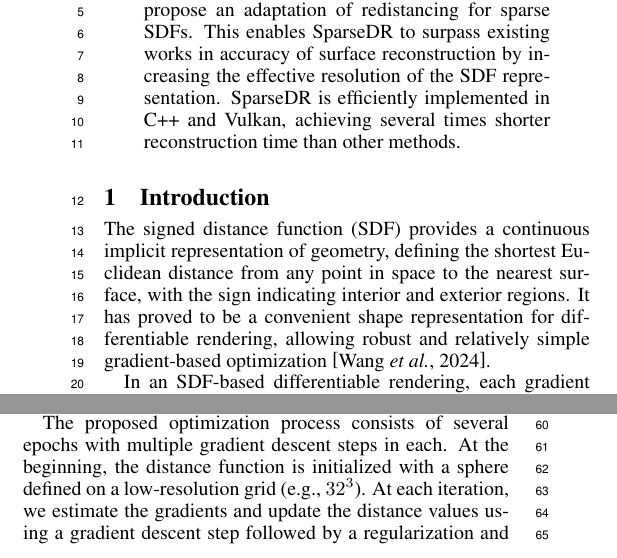
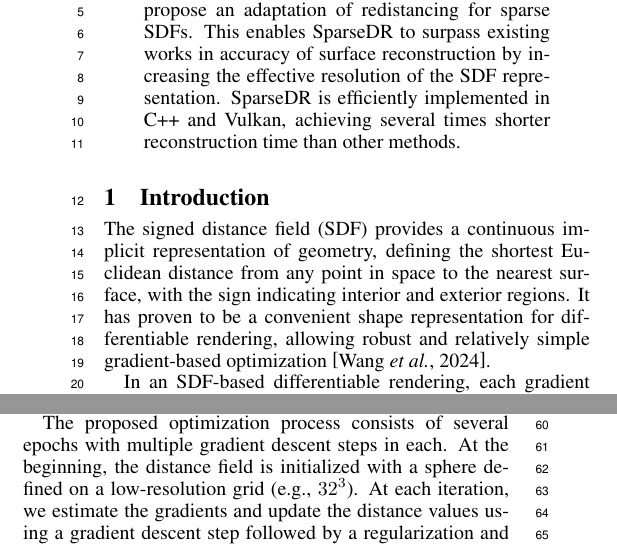
Before and after one commit to Jeronyamo/sparsedr_paper, a LaTeX paper (sparsedr.tex): two parts of the columns of page 1 of 4, joined at a grey line, cut so that both start at the same text. Compiled offline with pdfLaTeX.

Commit message:
function -> field

```diff
--- a/sparsedr.tex
+++ b/sparsedr.tex
@@ -107,7 +107,7 @@ $^2$Institute for Artificial Intelligence, Lomonosov Moscow State University\\
 
 \section{Introduction}
 
-The signed distance function (SDF) provides a continuous implicit representation of geometry, defining the shortest Euclidean distance from any point in space to the nearest surface, with the sign indicating interior and exterior regions. It has proved to be a convenient shape representation for differentiable rendering, allowing robust and relatively simple gradient-based optimization~\cite{DRSDF24}.
+The signed distance field (SDF) provides a continuous implicit representation of geometry, defining the shortest Euclidean distance from any point in space to the nearest surface, with the sign indicating interior and exterior regions. It has proven to be a convenient shape representation for differentiable rendering, allowing robust and relatively simple gradient-based optimization~\cite{DRSDF24}.
 
   In an SDF-based differentiable rendering, each gradient descent step updates the distance values at grid cells, so the grid no longer strictly satisfies the SDF property. To address this issue, existing methods typically apply \textit{redistancing} -- a process that recomputes grid values so that each cell stores the correct distance to the surface \cite{DETRIXHE201346}. This makes SDF-based differentiable rendering on sparse data structures non-trivial, so all existing methods rely on regular grids. Unfortunately, this approach results in high memory and computational costs, while the reconstruction accuracy remains limited by the maximum grid resolution. Our work proposes a solution to this problem, alleviating limitations through better data structures and sampling techniques:
 
@@ -135,7 +135,7 @@ The signed distance function (SDF) provides a continuous implicit representation
     	\label{fig:header}
     \end{figure}
 
-The proposed optimization process consists of several epochs with multiple gradient descent steps in each. At the beginning, the distance function is initialized with a sphere defined on a low-resolution grid (e.g., $32^3$). At each iteration, we estimate the gradients and update the distance values using a gradient descent step followed by a regularization and local redistancing (see Figure \ref{fig:redist}). At the end of each epoch, two steps are executed: upsampling and global redistancing. After the last epoch, only global redistancing is performed.
+The proposed optimization process consists of several epochs with multiple gradient descent steps in each. At the beginning, the distance field is initialized with a sphere defined on a low-resolution grid (e.g., $32^3$). At each iteration, we estimate the gradients and update the distance values using a gradient descent step followed by a regularization and local redistancing (see Figure \ref{fig:redist}). At the end of each epoch, two steps are executed: upsampling and global redistancing. After the last epoch, only global redistancing is performed.
 
 \textbf{Gradient Evaluation.} The key feature of SparseDR is the transition from a regular grid to a Sparse Brick Set. A BVH tree is constructed for the SBS, with each leaf node storing a single brick. Instead of sphere tracing, we have adapted a faster Newton method for ray–SDF intersection~\cite{soderlund2022ray}. A ray first traverses the BVH; if an intersection with a leaf node is found, it then intersects the voxels of the brick. The ray traverses each brick along its path until it hits the surface or there are no bricks left. The Newton method was modified to search for the relaxed boundary points: within the voxel, a potential relaxed boundary point is found as the root of a quadratic equation, after which the SDF value at the point is checked to be below the relaxed epsilon. The case when the local minimum occurs on the voxel boundary is handled separately.
 
```
